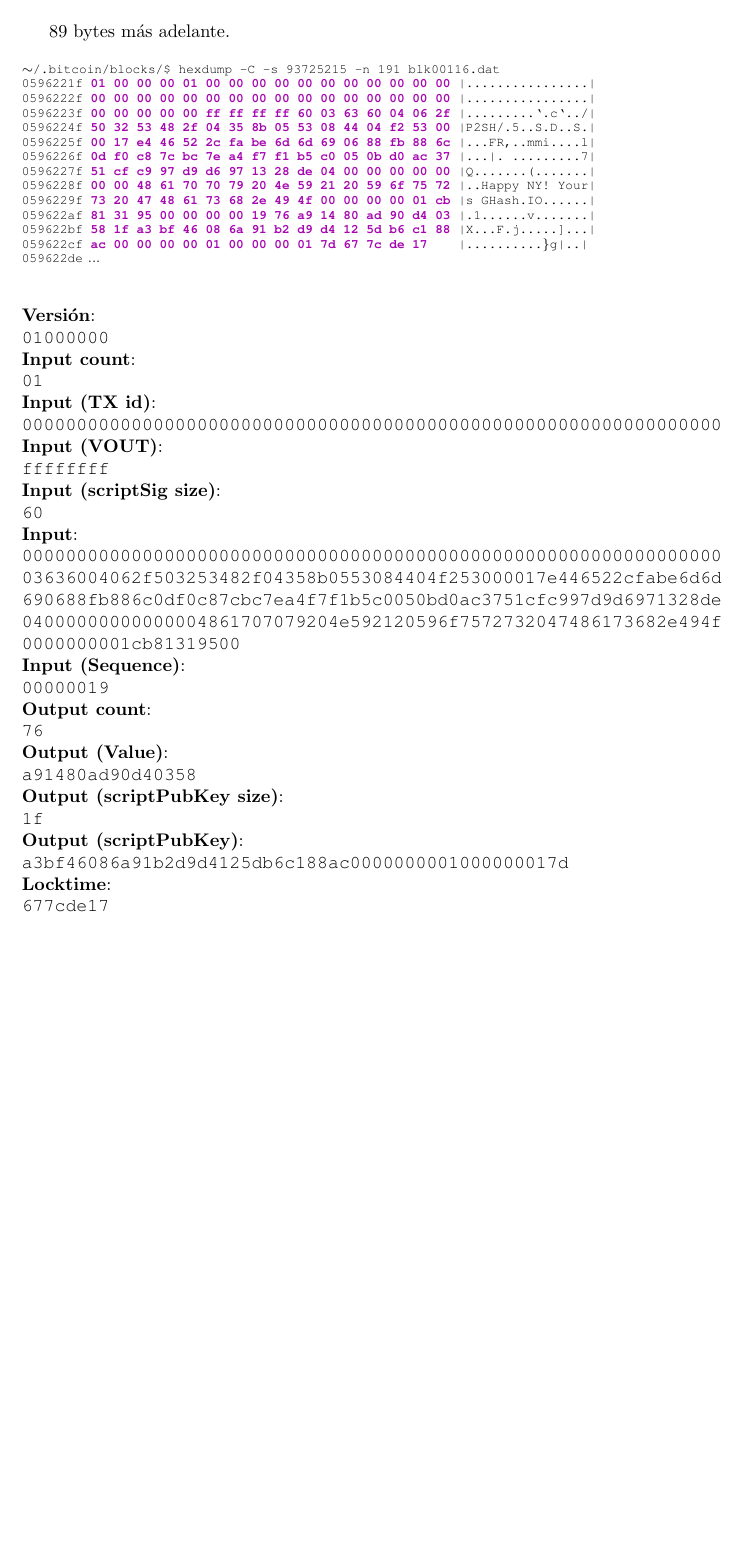
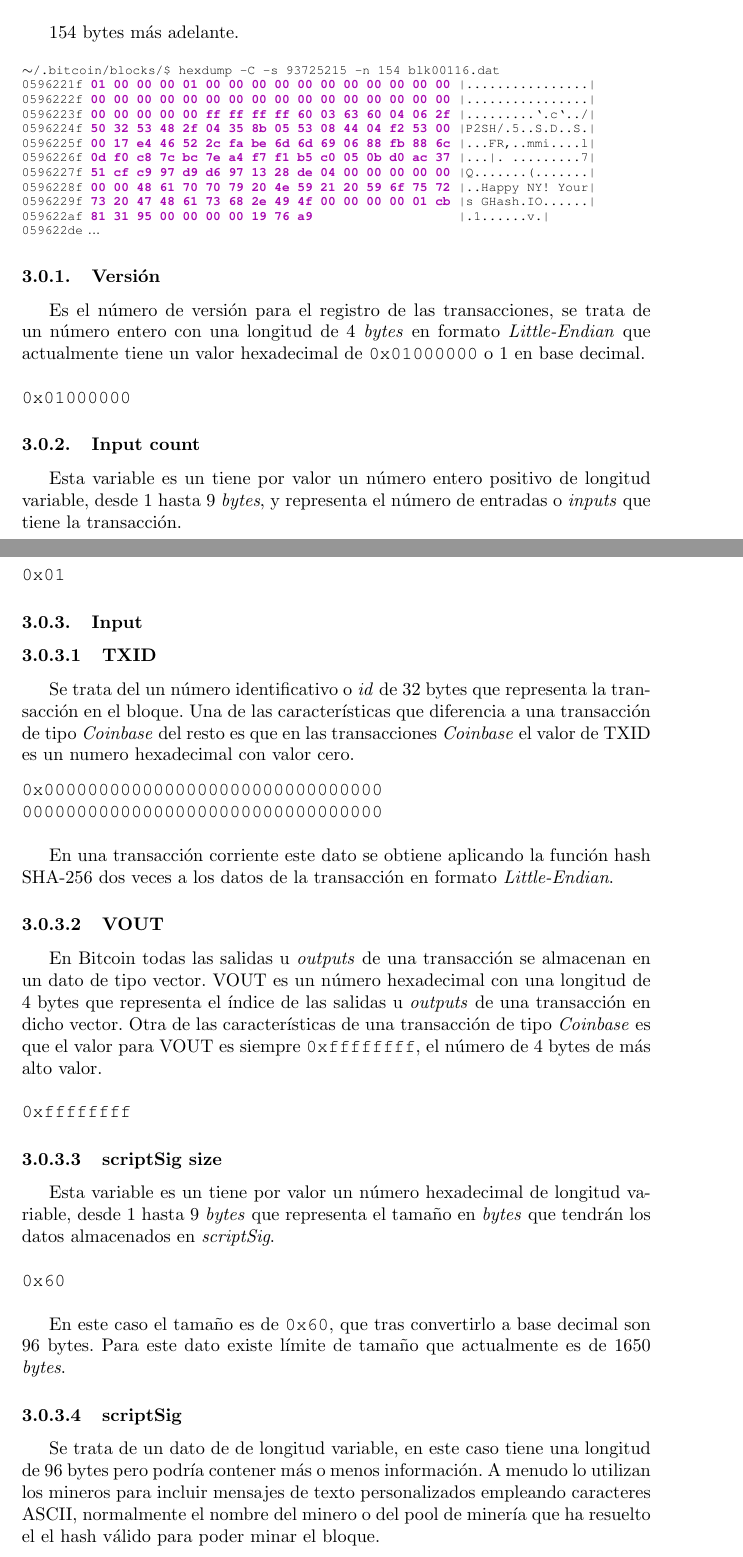
Before and after one commit to JavDomGom/Bitcoin_script_language, a LaTeX document (Bitcoin_script_language_es.tex): part of page 2 of 2 before the commit and two parts of pages 2 and 3 of 5 after it, the two joined at a grey line, cut so that both start at the same text, the shorter picture padded with empty space. Compiled offline with pdfLaTeX.

Commit message:
Update Tex file.

```diff
--- a/Bitcoin_script_language_es.tex
+++ b/Bitcoin_script_language_es.tex
@@ -7,6 +7,13 @@
 \usepackage[dvipsnames]{xcolor}
 \usepackage{relsize}
 \usepackage{amsmath}
+\usepackage{titlesec}
+
+\setcounter{secnumdepth}{4}
+\titleformat{\paragraph}
+{\normalfont\normalsize\bfseries}{\theparagraph}{1em}{}
+\titlespacing*{\paragraph}
+{0pt}{3.25ex plus 1ex minus .2ex}{1.5ex plus .2ex}
 
 \definecolor{red}{rgb}{0.95,0.12,0.14}
 \definecolor{green}{rgb}{0.47,0.58,0.17}
@@ -56,10 +63,10 @@
     }
     \end{figure}
 
-\section{Datos de una transacción}
-89 bytes más adelante.
+\section{Transacción \textit{Coinbase}}
+154 bytes más adelante.
 \begin{figure}[H]
-\scriptsize{\texttt{$\sim$/.bitcoin/blocks/\$ hexdump\ -C\ -s\ 93725215\ -n\ 191\ blk00116.dat}}
+\scriptsize{\texttt{$\sim$/.bitcoin/blocks/\$ hexdump\ -C\ -s\ 93725215\ -n\ 154\ blk00116.dat}}
 
     \scriptsize{
     \texttt{0596221f  \textbf{\textcolor{purple}{01 00 00 00 01 00 00 00  00 00 00 00 00 00 00 00}}  |................|} \\
@@ -71,34 +78,44 @@
     \texttt{0596227f  \textbf{\textcolor{purple}{51 cf c9 97 d9 d6 97 13  28 de 04 00 00 00 00 00}}  |Q.......(.......|} \\
     \texttt{0596228f  \textbf{\textcolor{purple}{00 00 48 61 70 70 79 20  4e 59 21 20 59 6f 75 72}}  |..Happy NY! Your|} \\
     \texttt{0596229f  \textbf{\textcolor{purple}{73 20 47 48 61 73 68 2e  49 4f 00 00 00 00 01 cb}}  |s GHash.IO......|} \\
-    \texttt{059622af  \textbf{\textcolor{purple}{81 31 95 00 00 00 00 19  76 a9 14 80 ad 90 d4 03}}  |.1......v.......|} \\
-    \texttt{059622bf  \textbf{\textcolor{purple}{58 1f a3 bf 46 08 6a 91  b2 d9 d4 12 5d b6 c1 88}}  |X...F.j.....]...|} \\
-    \texttt{059622cf  \textbf{\textcolor{purple}{ac 00 00 00 00 01 00 00  00 01 7d 67 7c de 17 \ \ }}  |..........\}g|..|} \\
+    \texttt{059622af  \textbf{\textcolor{purple}{81 31 95 00 00 00 00 19  76 a9 \ \ \ \ \ \ \ \ \ \ \ \ \ \ \ \ \ }}  |.1......v.|} \\
     \texttt{059622de} ...}
 \end{figure}
 
-\begin{figure}[H]
-    \textbf{Versión}: \\
-    \texttt{01000000}
+    \subsubsection{Versión}
+    Es el número de versión para el registro de las transacciones, se trata de un número entero con una longitud de 4 \textit{bytes} en formato \textit{Little-Endian} que actualmente tiene un valor hexadecimal de \texttt{0x01000000} o 1 en base decimal.
+    \begin{figure}[H]
+        \texttt{0x01000000}
+    \end{figure}
 
-    \textbf{Input count}: \\
-    \texttt{01}
+    \subsubsection{Input count}
+    Esta variable es un tiene por valor un número entero positivo de longitud variable, desde 1 hasta 9 \textit{bytes}, y representa el número de entradas o \textit{inputs} que tiene la transacción.
+    \begin{figure}[H]
+        \texttt{0x01}
+    \end{figure}
 
-    \textbf{Input (TX id)}: \\
-    \texttt{0000000000000000000000000000000000000000000000000000000000000000}
+    \subsubsection{Input}
 
-    \textbf{Input (VOUT)}: \\
-    \texttt{ffffffff}
+    \paragraph{TXID}
+    Se trata del un número identificativo o \textit{id} de 32 bytes que representa la transacción en el bloque. Una de las características que diferencia a una transacción de tipo \textit{Coinbase} del resto es que en las transacciones \textit{Coinbase} el valor de TXID es un numero hexadecimal con valor cero.
+    \begin{figure}[H]
+        \texttt{0x0000000000000000000000000000000} \\
+        \texttt{000000000000000000000000000000000}
+    \end{figure}
+    En una transacción corriente este dato se obtiene aplicando la función hash SHA-256 dos veces a los datos de la transacción en formato \textit{Little-Endian}.
 
-    \textbf{Input (scriptSig size)}: \\
-    \texttt{60}
+    \paragraph{VOUT}
+    En Bitcoin todas las salidas u \textit{outputs} de una transacción se almacenan en un dato de tipo vector. VOUT es un número hexadecimal con una longitud de 4 bytes que representa el índice de las salidas u \textit{outputs} de una transacción en dicho vector. Otra de las características de una transacción de tipo \textit{Coinbase} es que el valor para VOUT es siempre \texttt{0xffffffff}, el número de 4 bytes de más alto valor.
+    \begin{figure}[H]
+        \texttt{0xffffffff}
+    \end{figure}
 
-    \textbf{Input}: \\
-    \texttt{0000000000000000000000000000000000000000000000000000000000000000}
-    \texttt{03636004062f503253482f04358b0553084404f253000017e446522cfabe6d6d}
-    \texttt{690688fb886c0df0c87cbc7ea4f7f1b5c0050bd0ac3751cfc997d9d6971328de}
-    \texttt{04000000000000004861707079204e592120596f7572732047486173682e494f}
-    \texttt{0000000001cb81319500}
+    \paragraph{scriptSig size}
+    Esta variable es un tiene por valor un número hexadecimal de longitud variable, desde 1 hasta 9 \textit{bytes} que representa el tamaño en \textit{bytes} que tendrán los datos almacenados en \textit{scriptSig}.
+    \begin{figure}[H]
+        \texttt{0x60}
+    \end{figure}
+    En este caso el tamaño es de \texttt{0x60}, que tras convertirlo a base decimal son 96 bytes. Para este dato existe límite de tamaño que actualmente es de 1650 \textit{bytes}.
 
-    \textbf{Input (Sequence)}: \\
-    \texttt{00000019}
+    \paragraph{scriptSig}
+    Se trata de un dato de de longitud variable, en este caso tiene una longitud de 96 bytes pero podría contener más o menos información. A menudo lo utilizan los mineros para incluir mensajes de texto personalizados empleando caracteres ASCII, normalmente el nombre del minero o del pool de minería que ha resuelto el el hash válido para poder minar el bloque.
@@ -105,3 +125,4 @@
+        \texttt{97d9d6971328de04000000000000004861707079204e592120596f7572}
+        \texttt{732047486173682e494f}
+    \end{figure}
 
-    \textbf{Output count}: \\
-    \texttt{76}
@@ -108,6 +135,3 @@
 
-    \textbf{Output (Value)}: \\
-    \texttt{a91480ad90d40358}
+    Para evitar que varias transacciones de tipo \textit{Coinbase} pertenecientes a diferentes bloques tengan el mismo valor en TXID se decidió implementar mediante la propuesta BIP34\footnote{https://github.com/bitcoin/bips/blob/master/bip-0034.mediawiki} un sistema que añade al inicio del valor de \textit{scriptSig} un bloque de 4 bytes, dividido en dos secciones:
 
-    \textbf{Output (scriptPubKey size)}: \\
-    \texttt{1f}
@@ -114,7 +142,3 @@
 
-    \textbf{Output (scriptPubKey)}: \\
-    \texttt{a3bf46086a91b2d9d4125db6c188ac0000000001000000017d}
+    La transacción \textit{Coinbase} que se ha utilizado en este ejemplo pertenece al bloque número \texttt{\#}286819 de la cadena de bloques de \textit{Bitcoin} en la red principal \textit{mainnet}. Si se convierten los 3 bytes \texttt{0x636004} a formato \textit{Big-Endian} se obtiene el valor hexadecimal \texttt{0x046063}, que en base 10 o decimal es el número 286819 y se corresponde con el número de bloque al que pertenece esta transacción.
 
-    \textbf{Locktime}: \\
-    \texttt{677cde17}
-\end{figure}
```
Also changed, not shown: Bitcoin_script_language_es.tex (42 more changed lines).
